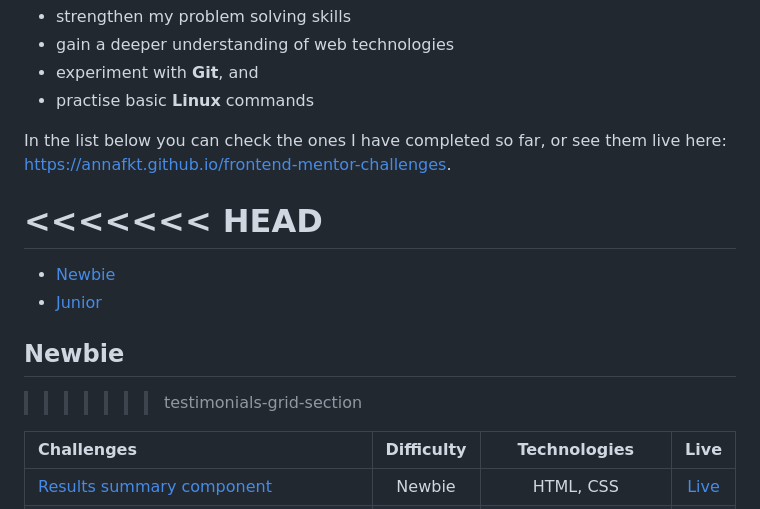
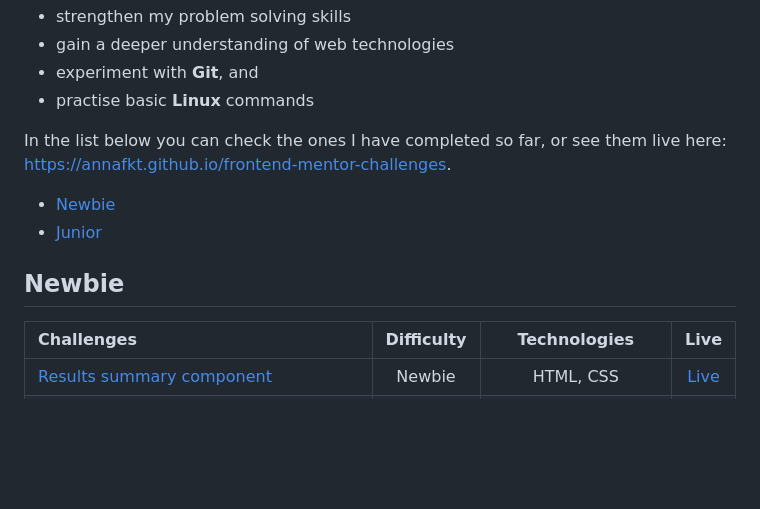
Before and after one commit to annafkt/frontend-mentor-challenges, a Markdown page: README.md, the part around the change. Rendered like a GitHub page; blank space fills up the shorter version.

```diff
--- a/README.md
+++ b/README.md
@@ -13,14 +13,10 @@ By completing these projects I can
 In the list below you can check the ones I have completed so far, or see them live here:<br>
 https://annafkt.github.io/frontend-mentor-challenges.
 
-<<<<<<< HEAD
-<br>
-=======
 - [Newbie](#newbie)
 - [Junior](#junior)
 
 ## Newbie
->>>>>>> testimonials-grid-section
 
 | Challenges | Difficulty | Technologies | Live |
 | :--------- | :--------: | :----------: | :--: |
```
